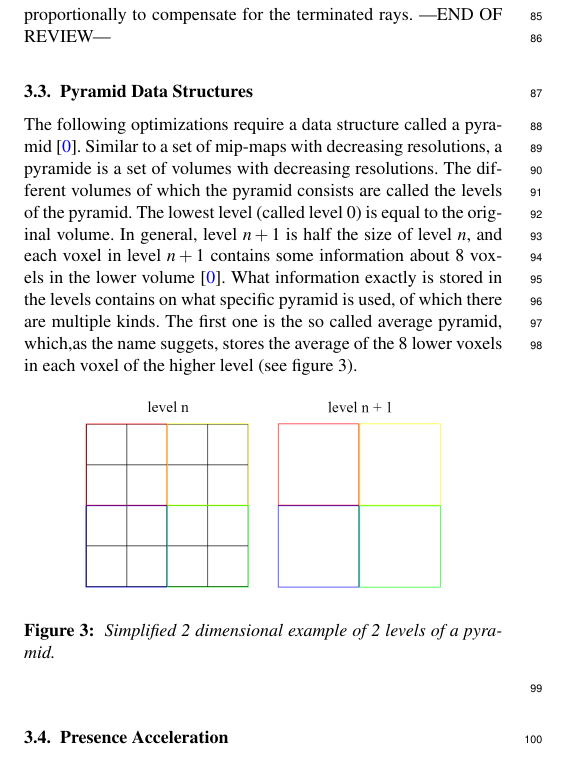
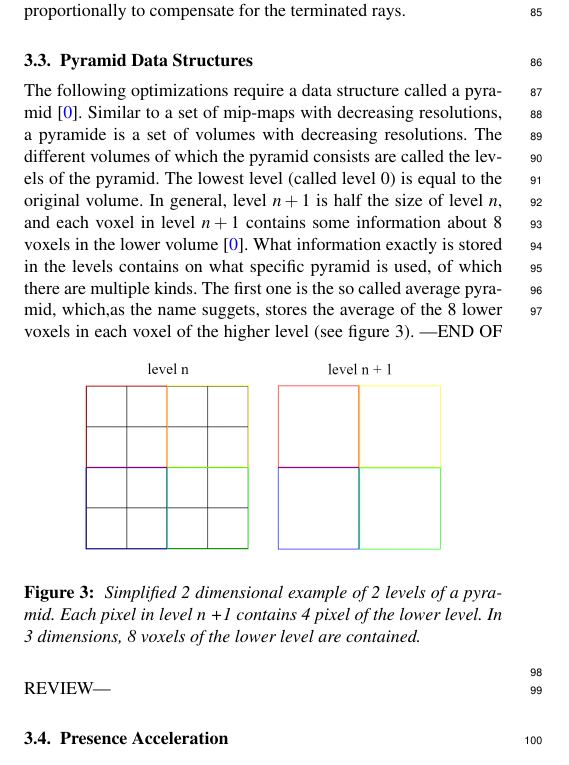
Before and after one commit to MatthiasEberhardt/WIS-Paper, a LaTeX document (paper.tex, which reads body.tex): part of one column of page 2 of 2, cut so that both start at the same text. Compiled offline with pdfLaTeX.

```diff
--- a/body.tex
+++ b/body.tex
@@ -88,7 +88,7 @@
 When looking at the compositing process described above, it becomes apparent that the contribution of a sample point to the final result decreases, the more other opaque sample points lie before it\cite{10.1145/78964.78965}. For an extreme example, consider figure 3. Here, all sample points behind the fully opaque black wall contribute nothing to the final value and can therefore be ignored. In other words, going back to equation (2), the ray casting can be terminated after the accumulated opacity reaches 1, without changing the image quality. If some errors in the image are acceptable, the threshold value for terminating the ray tracing might be chosen to be somewhat lower.
 \subsection{Ray Termination With Russian Roulette}
 The above described termination after a certain threshold is reached creates a bias in the synthesized image\cite{10.1145/97880.97886}. One way to avoid this is to use Russian Roulette to decide when to terminate a ray\cite{10.1145/147130.147155}. Unlike the above described approach, Russian Roulette terminates a ray only with a certain likelihood once the accumulated opacity reaches the threshold. The weight of the surviving rays is increased proportionally to compensate for the terminated rays.
----END OF REVIEW---
+
 \subsection{Pyramid Data Structures}
 The following optimizations require a data structure called a pyramid\cite{10.1145/147130.147155}. Similar to a set of mip-maps with decreasing resolutions, a pyramide is a set of volumes with decreasing resolutions. The different volumes of which the pyramid consists are called the levels of the pyramid. The lowest level (called level 0) is equal to the original volume. In general, level $n + 1$ is half the size of level $n$, and each voxel in level $n+1$ contains some information about 8 voxels in the lower volume\cite{10.1145/78964.78965}. What information exactly is stored in the levels contains on what specific pyramid is used, of which there are multiple kinds. The first one is the so called average pyramid, which,as the name suggets, stores the average of the 8 lower voxels in each voxel of the higher level (see figure 3).
  \begin{figure}[htb]
@@ -100,8 +100,9 @@
   \parbox[t]{.9\columnwidth}{\relax }
   %
   \caption{\label{fig:firstExample}
-         Simplified 2 dimensional example of 2 levels of a pyramid.}
+         Simplified 2 dimensional example of 2 levels of a pyramid. Each pixel in level n +1 contains 4 pixel of the lower level. In 3 dimensions, 8 voxels of the lower level are contained.}
 \end{figure}
+---END OF REVIEW---
 \subsection{Presence Acceleration}
 %-------------------------------------------------------------------------
 
```
